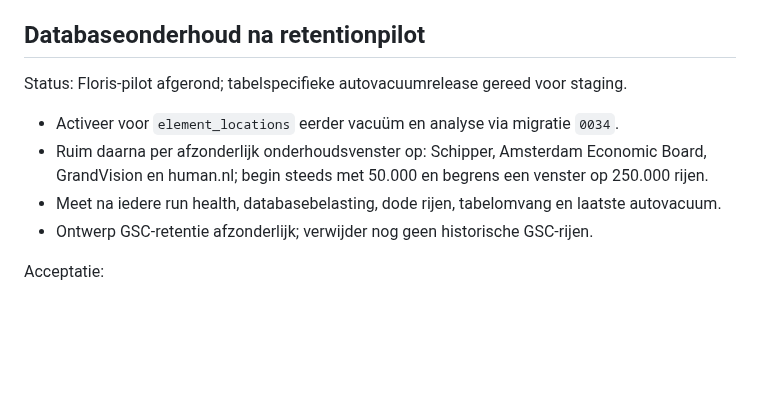
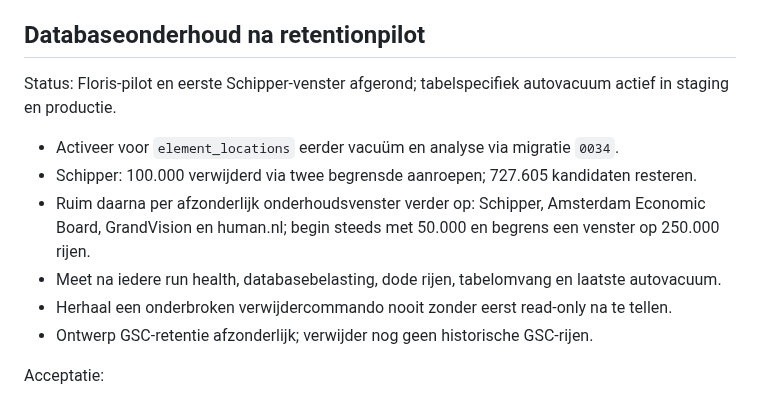
Before and after one commit to maurits-olylo/seotool, a Markdown page: docs/roadmap.md, the part around the change. Rendered like a GitHub page; blank space fills up the shorter version.

```diff
--- a/docs/roadmap.md
+++ b/docs/roadmap.md
@@ -1162,12 +1162,15 @@ de NAS blijft staging-, back-up- en herstelplatform. Het beoogde toekomstige dom
 
 ## Databaseonderhoud na retentionpilot
 
-Status: Floris-pilot afgerond; tabelspecifieke autovacuumrelease gereed voor staging.
+Status: Floris-pilot en eerste Schipper-venster afgerond; tabelspecifiek autovacuum actief in
+staging en productie.
 
 - Activeer voor `element_locations` eerder vacuüm en analyse via migratie `0034`.
-- Ruim daarna per afzonderlijk onderhoudsvenster op: Schipper, Amsterdam Economic Board,
+- Schipper: 100.000 verwijderd via twee begrensde aanroepen; 727.605 kandidaten resteren.
+- Ruim daarna per afzonderlijk onderhoudsvenster verder op: Schipper, Amsterdam Economic Board,
   GrandVision en human.nl; begin steeds met 50.000 en begrens een venster op 250.000 rijen.
 - Meet na iedere run health, databasebelasting, dode rijen, tabelomvang en laatste autovacuum.
+- Herhaal een onderbroken verwijdercommando nooit zonder eerst read-only na te tellen.
 - Ontwerp GSC-retentie afzonderlijk; verwijder nog geen historische GSC-rijen.
 
 Acceptatie:
```
Also changed, not shown: docs/decisions.md (+5 -0 lines), docs/deployment-synology.md (+16 -5 lines).
